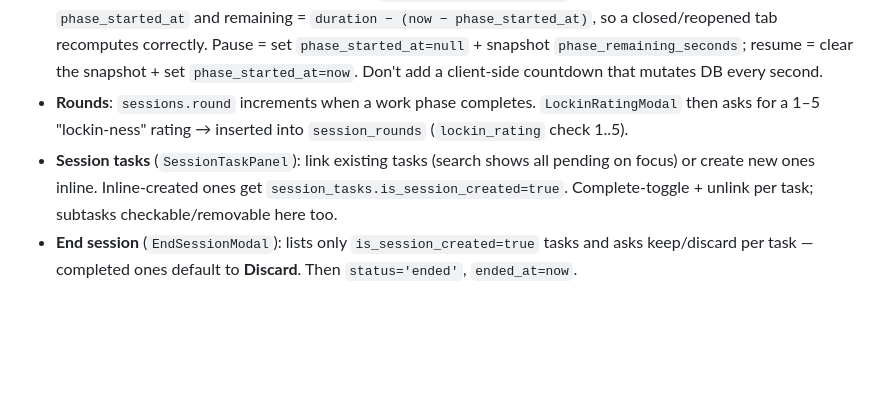
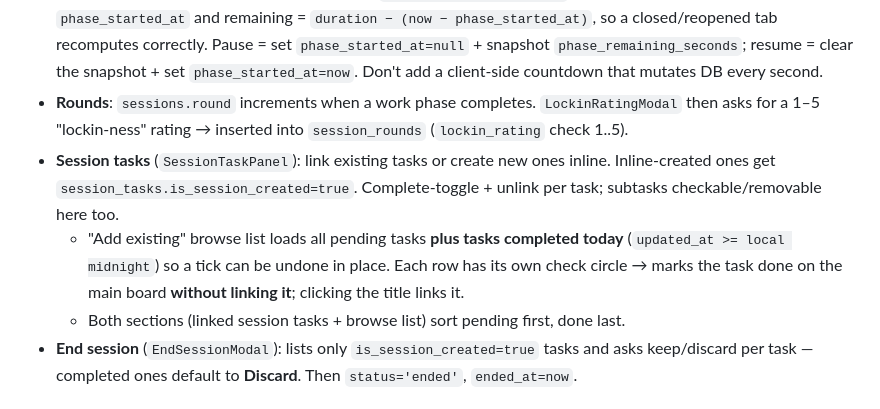
Before and after one commit to OhamjDung/LifeOS, a Markdown page: CLAUDE.md, the part around the change. Drawn GitHub-style; blank space fills up the shorter version.

Commit message:
docs: document session browse-list check-off and done-last sort
Co-Authored-By: Claude Opus 5.5 <noreply@anthropic.com>

```diff
--- a/CLAUDE.md
+++ b/CLAUDE.md
@@ -169,7 +169,9 @@ Pomodoro-style work/break timer, web only. Tables `sessions`, `session_tasks`, `
 - `/session/[id]` — full-screen timer. Background swaps by phase: work = `#1C1A14` (dark), break = `#DEDAD2`, idle = `#CCCAC0`. Buttons: pause/resume, start break, Skip Break, end session.
 - **Timer is wall-clock derived, not tick-counted** (`web/lib/sessionTimer.ts`): running phase stores `phase_started_at` and remaining = `duration − (now − phase_started_at)`, so a closed/reopened tab recomputes correctly. Pause = set `phase_started_at=null` + snapshot `phase_remaining_seconds`; resume = clear the snapshot + set `phase_started_at=now`. Don't add a client-side countdown that mutates DB every second.
 - **Rounds**: `sessions.round` increments when a work phase completes. `LockinRatingModal` then asks for a 1–5 "lockin-ness" rating → inserted into `session_rounds` (`lockin_rating` check 1..5).
-- **Session tasks** (`SessionTaskPanel`): link existing tasks (search shows all pending on focus) or create new ones inline. Inline-created ones get `session_tasks.is_session_created=true`. Complete-toggle + unlink per task; subtasks checkable/removable here too.
+- **Session tasks** (`SessionTaskPanel`): link existing tasks or create new ones inline. Inline-created ones get `session_tasks.is_session_created=true`. Complete-toggle + unlink per task; subtasks checkable/removable here too.
+  - "Add existing" browse list loads all pending tasks **plus tasks completed today** (`updated_at >= local midnight`) so a tick can be undone in place. Each row has its own check circle → marks the task done on the main board **without linking it**; clicking the title links it.
+  - Both sections (linked session tasks + browse list) sort pending first, done last.
 - **End session** (`EndSessionModal`): lists only `is_session_created=true` tasks and asks keep/discard per task — completed ones default to **Discard**. Then `status='ended'`, `ended_at=now`.
 
 ## Quick Notes Widget
```
